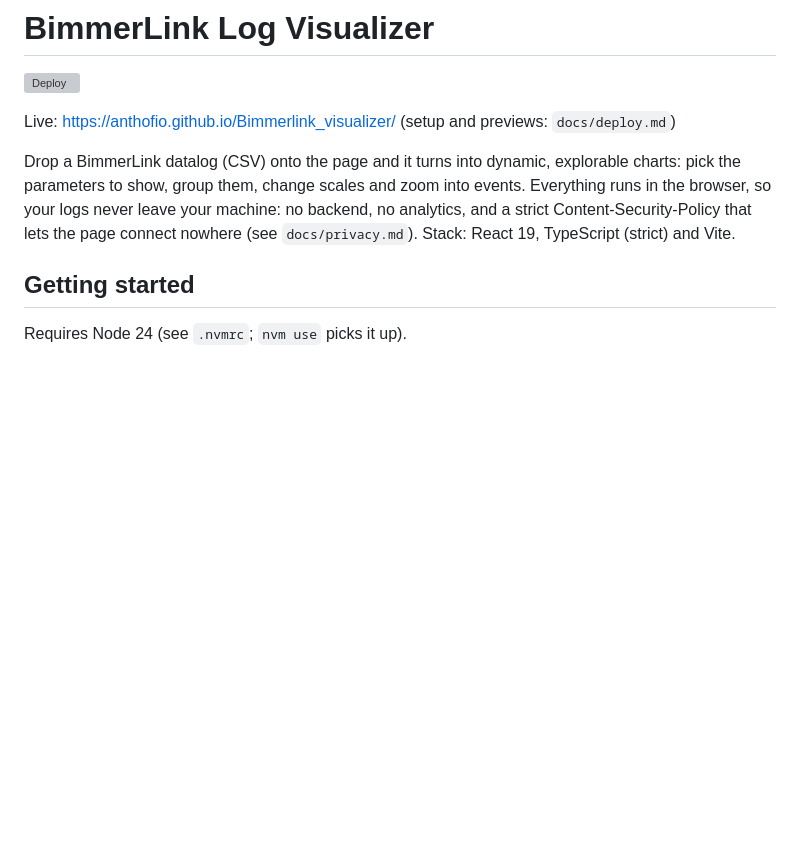
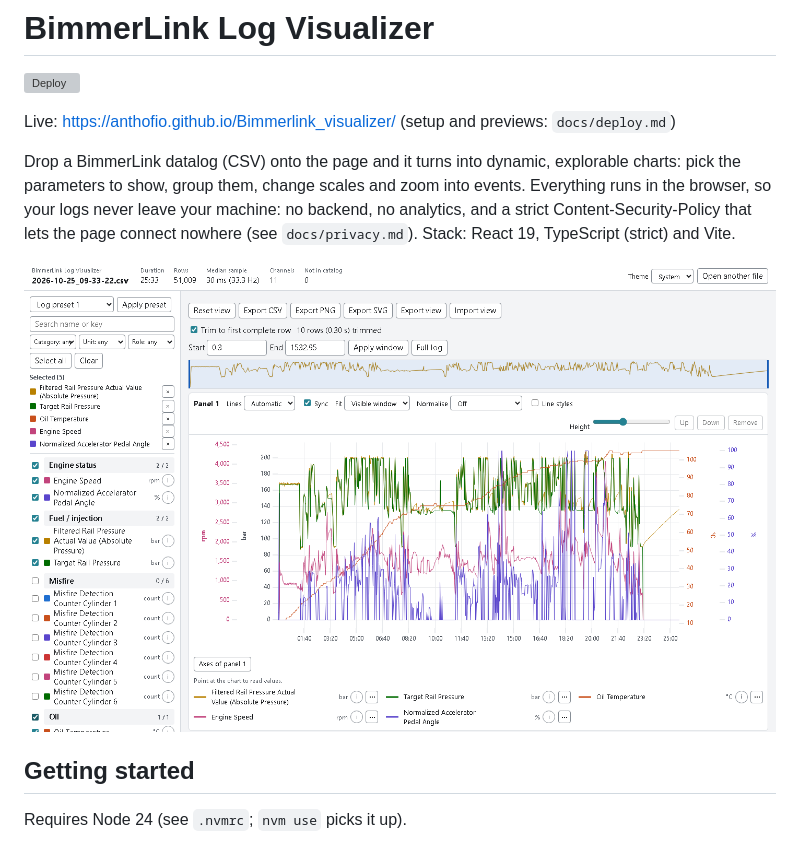
Before and after one commit to AnthoFio/Bimmerlink_visualizer, a Markdown page: README.md, the part around the change. Drawn GitHub-style; pictures changed too: docs/images/app.png (added); blank space fills up the shorter version; grey boxes are pictures that could not be loaded.

```diff
--- a/README.md
+++ b/README.md
@@ -7,6 +7,8 @@ Live: https://anthofio.github.io/Bimmerlink_visualizer/ (setup and previews: `do
 Drop a BimmerLink datalog (CSV) onto the page and it turns into dynamic, explorable charts: pick the parameters to show, group them, change scales and zoom into events.
 Everything runs in the browser, so your logs never leave your machine: no backend, no analytics, and a strict Content-Security-Policy that lets the page connect nowhere (see `docs/privacy.md`).
 Stack: React 19, TypeScript (strict) and Vite.
+
+![The visualizer with a 25-minute example log loaded: parameter picker on the left, a multi-axis chart panel on the right](docs/images/app.png)
 
 ## Getting started
 
```
Also changed, not shown: _bmad-output/initiative-bimmerlink-log-visualizer/deferred-work.md (added, +5 -0 lines), _bmad-output/initiative-bimmerlink-log-visualizer/plan-readme-screenshot.md (added, +54 -0 lines), 1 other file.
